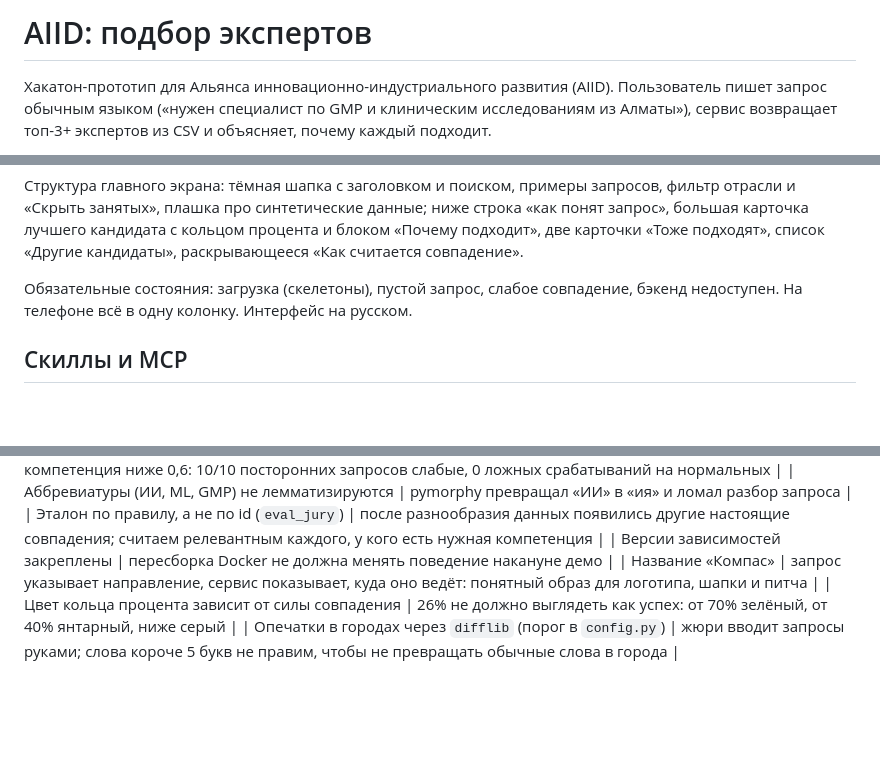
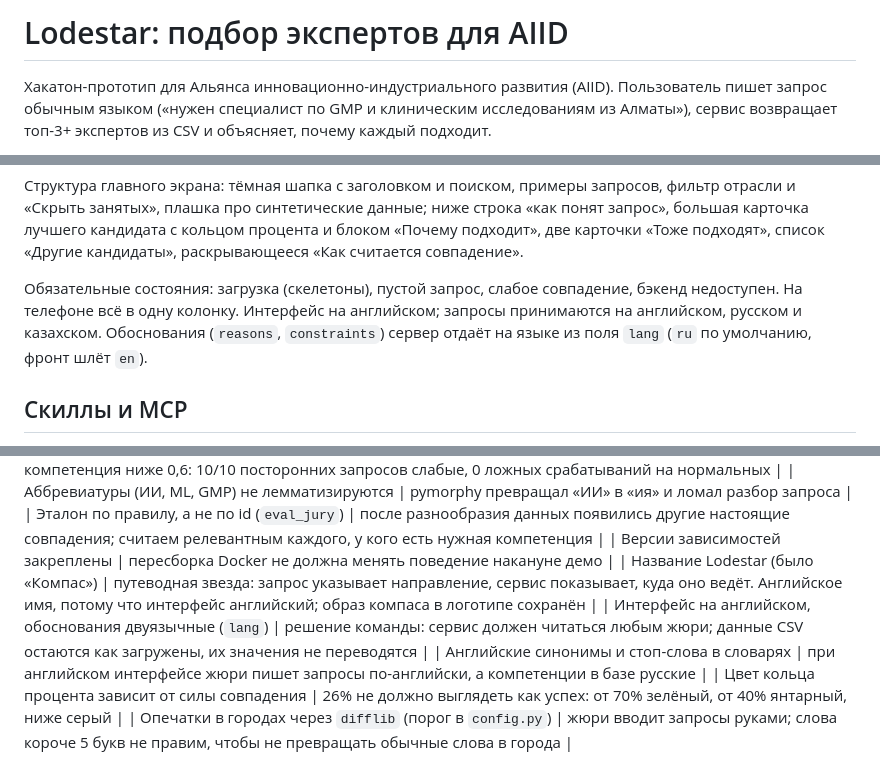
Before and after one commit to adilkhanalimberdi/aiid-expert-search, a Markdown page: AGENTS.md, 3 parts joined by grey strips. Rendered like a GitHub page; blank space fills up the shorter version.

```diff
--- a/AGENTS.md
+++ b/AGENTS.md
@@ -1,4 +1,4 @@
-# AIID: подбор экспертов
+# Lodestar: подбор экспертов для AIID
 
 Хакатон-прототип для Альянса инновационно-индустриального развития (AIID). Пользователь пишет запрос обычным языком («нужен специалист по GMP и клиническим исследованиям из Алматы»), сервис возвращает топ-3+ экспертов из CSV и объясняет, почему каждый подходит.
 
@@ -210,7 +210,7 @@ CSV в UTF-8, компетенции через `;`.
 
 Структура главного экрана: тёмная шапка с заголовком и поиском, примеры запросов, фильтр отрасли и «Скрыть занятых», плашка про синтетические данные; ниже строка «как понят запрос», большая карточка лучшего кандидата с кольцом процента и блоком «Почему подходит», две карточки «Тоже подходят», список «Другие кандидаты», раскрывающееся «Как считается совпадение».
 
-Обязательные состояния: загрузка (скелетоны), пустой запрос, слабое совпадение, бэкенд недоступен. На телефоне всё в одну колонку. Интерфейс на русском.
+Обязательные состояния: загрузка (скелетоны), пустой запрос, слабое совпадение, бэкенд недоступен. На телефоне всё в одну колонку. Интерфейс на английском; запросы принимаются на английском, русском и казахском. Обоснования (`reasons`, `constraints`) сервер отдаёт на языке из поля `lang` (`ru` по умолчанию, фронт шлёт `en`).
 
 ## Скиллы и MCP
 
@@ -241,7 +241,9 @@ CSV в UTF-8, компетенции через `;`.
 | Аббревиатуры (ИИ, ML, GMP) не лемматизируются | pymorphy превращал «ИИ» в «ия» и ломал разбор запроса |
 | Эталон по правилу, а не по id (`eval_jury`) | после разнообразия данных появились другие настоящие совпадения; считаем релевантным каждого, у кого есть нужная компетенция |
 | Версии зависимостей закреплены | пересборка Docker не должна менять поведение накануне демо |
-| Название «Компас» | запрос указывает направление, сервис показывает, куда оно ведёт: понятный образ для логотипа, шапки и питча |
+| Название Lodestar (было «Компас») | путеводная звезда: запрос указывает направление, сервис показывает, куда оно ведёт. Английское имя, потому что интерфейс английский; образ компаса в логотипе сохранён |
+| Интерфейс на английском, обоснования двуязычные (`lang`) | решение команды: сервис должен читаться любым жюри; данные CSV остаются как загружены, их значения не переводятся |
+| Английские синонимы и стоп-слова в словарях | при английском интерфейсе жюри пишет запросы по-английски, а компетенции в базе русские |
 | Цвет кольца процента зависит от силы совпадения | 26% не должно выглядеть как успех: от 70% зелёный, от 40% янтарный, ниже серый |
 | Опечатки в городах через `difflib` (порог в `config.py`) | жюри вводит запросы руками; слова короче 5 букв не правим, чтобы не превращать обычные слова в города |
 
```
Also changed, not shown: CONVENTIONS.md (+3 -2 lines), README.md (+15 -12 lines), docs/screenshot-search.png, 1 other file.
